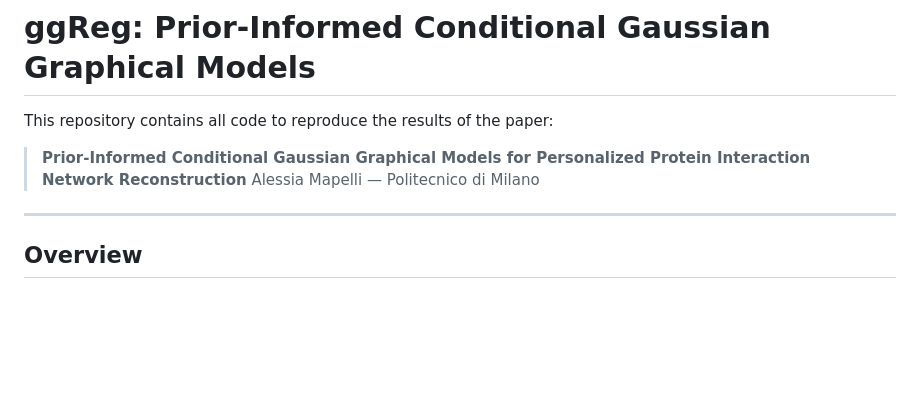
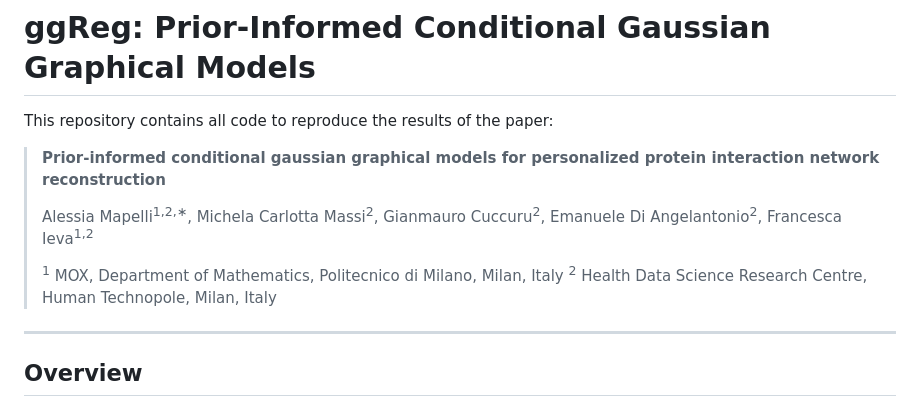
Before and after one commit to AlessiaMapelli/Prior-informed-conditional-GGMs, a Markdown page: README.md, the part around one of its changes. Drawn GitHub-style; blank space fills up the shorter version.

Commit message:
Changed README citation

```diff
--- a/README.md
+++ b/README.md
@@ -2,8 +2,12 @@
 
 This repository contains all code to reproduce the results of the paper:
 
-> **Prior-Informed Conditional Gaussian Graphical Models for Personalized Protein Interaction Network Reconstruction**
-> Alessia Mapelli — Politecnico di Milano
+> **Prior-informed conditional gaussian graphical models for personalized protein interaction network reconstruction**
+>
+> Alessia Mapelli<sup>1,2,∗</sup>, Michela Carlotta Massi<sup>2</sup>, Gianmauro Cuccuru<sup>2</sup>, Emanuele Di Angelantonio<sup>2</sup>, Francesca Ieva<sup>1,2</sup>
+>
+> <sup>1</sup> MOX, Department of Mathematics, Politecnico di Milano, Milan, Italy
+> <sup>2</sup> Health Data Science Research Centre, Human Technopole, Milan, Italy
 
 ---
 
```
Also changed, not shown: other parts of README.md (+1 -1 lines).
